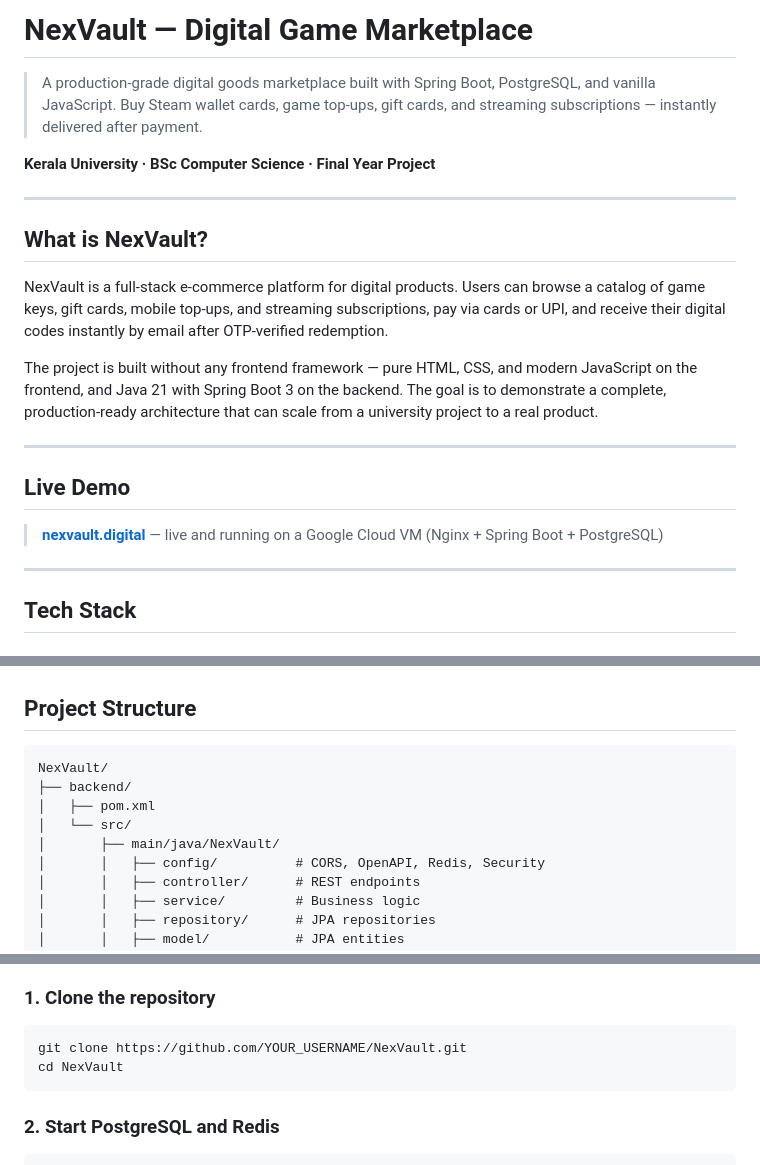
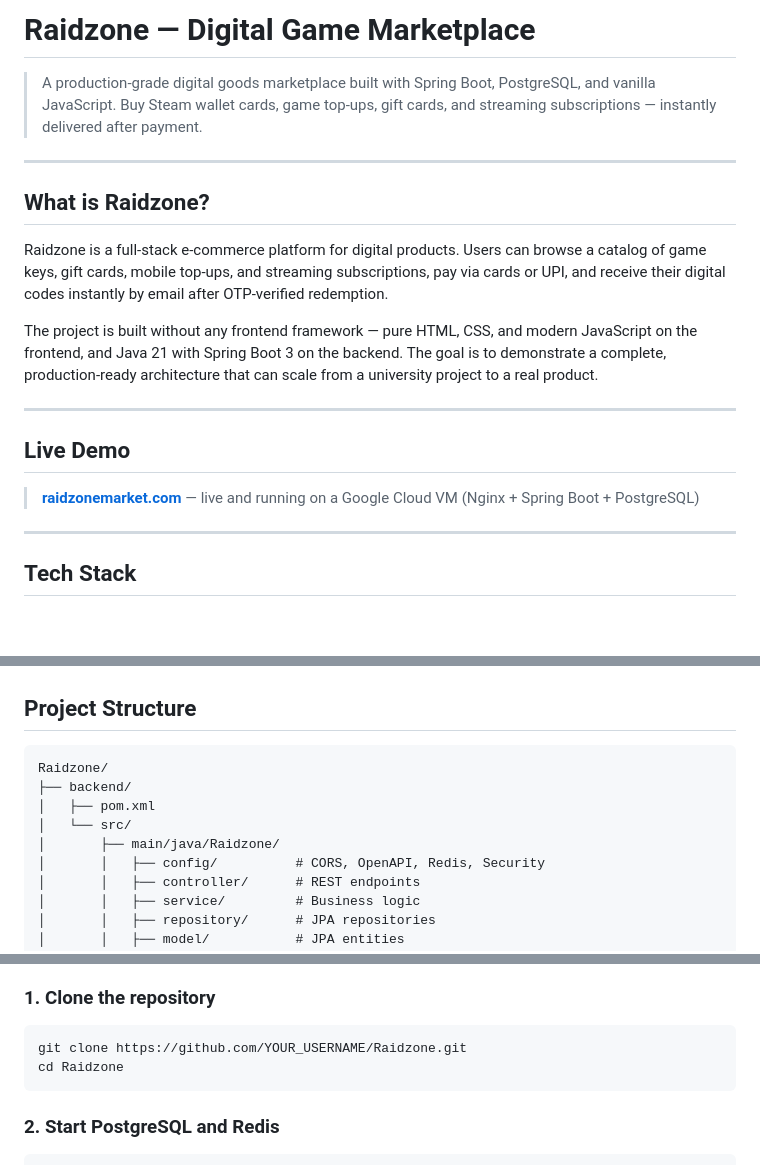
Before and after one commit to Extoxic-077/Raidzone, a Markdown page: README.md, 3 parts joined by grey strips. Rendered like a GitHub page; blank space fills up the shorter version.

Commit message:
docs: update README.md to reflect new Raidzone branding

````diff
--- a/README.md
+++ b/README.md
@@ -1,14 +1,13 @@
-# NexVault — Digital Game Marketplace
+# Raidzone — Digital Game Marketplace
 
 > A production-grade digital goods marketplace built with Spring Boot, PostgreSQL, and vanilla JavaScript. Buy Steam wallet cards, game top-ups, gift cards, and streaming subscriptions — instantly delivered after payment.
 
-**Kerala University · BSc Computer Science · Final Year Project**
 
 ---
 
-## What is NexVault?
+## What is Raidzone?
 
-NexVault is a full-stack e-commerce platform for digital products. Users can browse a catalog of game keys, gift cards, mobile top-ups, and streaming subscriptions, pay via cards or UPI, and receive their digital codes instantly by email after OTP-verified redemption.
+Raidzone is a full-stack e-commerce platform for digital products. Users can browse a catalog of game keys, gift cards, mobile top-ups, and streaming subscriptions, pay via cards or UPI, and receive their digital codes instantly by email after OTP-verified redemption.
 
 The project is built without any frontend framework — pure HTML, CSS, and modern JavaScript on the frontend, and Java 21 with Spring Boot 3 on the backend. The goal is to demonstrate a complete, production-ready architecture that can scale from a university project to a real product.
 
@@ -16,7 +15,7 @@ The project is built without any frontend framework — pure HTML, CSS, and mode
 
 ## Live Demo
 
-> **[nexvault.digital](https://nexvault.digital)** — live and running on a Google Cloud VM (Nginx + Spring Boot + PostgreSQL)
+> **[raidzonemarket.com](https://raidzonemarket.com)** — live and running on a Google Cloud VM (Nginx + Spring Boot + PostgreSQL)
 
 ---
 
@@ -125,11 +124,11 @@ The project is built without any frontend framework — pure HTML, CSS, and mode
 ## Project Structure
 
 ```
-NexVault/
+Raidzone/
 ├── backend/
 │   ├── pom.xml
 │   └── src/
-│       ├── main/java/NexVault/
+│       ├── main/java/Raidzone/
 │       │   ├── config/          # CORS, OpenAPI, Redis, Security
 │       │   ├── controller/      # REST endpoints
 │       │   ├── service/         # Business logic
@@ -166,8 +165,8 @@ NexVault/
 ### 1. Clone the repository
 
 ```bash
-git clone https://github.com/YOUR_USERNAME/NexVault.git
-cd NexVault
+git clone https://github.com/YOUR_USERNAME/Raidzone.git
+cd Raidzone
 ```
 
 ### 2. Start PostgreSQL and Redis
````
Also changed, not shown: other parts of README.md (+2 -2 lines).
